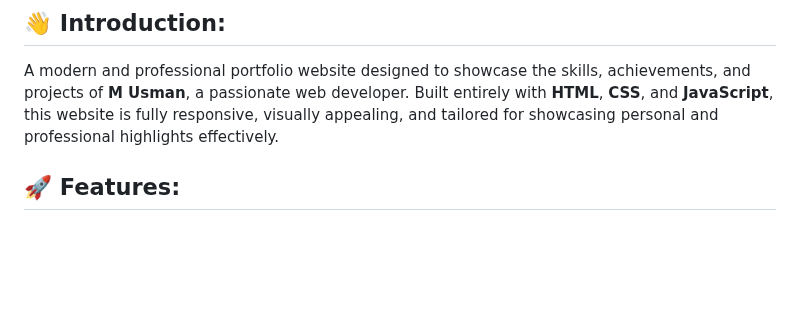
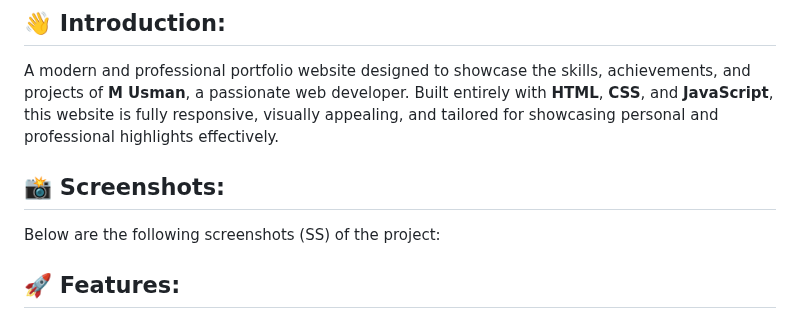
Before and after one commit to musmandeveloper/Portfolio_Website_using_HTML_CSS_JavaScript, a Markdown page: README.md, the part around the change. Drawn GitHub-style; blank space fills up the shorter version.

```diff
--- a/README.md
+++ b/README.md
@@ -6,6 +6,9 @@
 ## 👋 Introduction:
 A modern and professional portfolio website designed to showcase the skills, achievements, and projects of **M Usman**, a passionate web developer. Built entirely with **HTML**, **CSS**, and **JavaScript**, this website is fully responsive, visually appealing, and tailored for showcasing personal and professional highlights effectively.
 
+
+## 📸 Screenshots:
+Below are the following screenshots (SS) of the project:
 
 ## 🚀 Features:
 - **Clean & Responsive Design**: Works seamlessly across all devices, from desktops to mobile screens.
```
